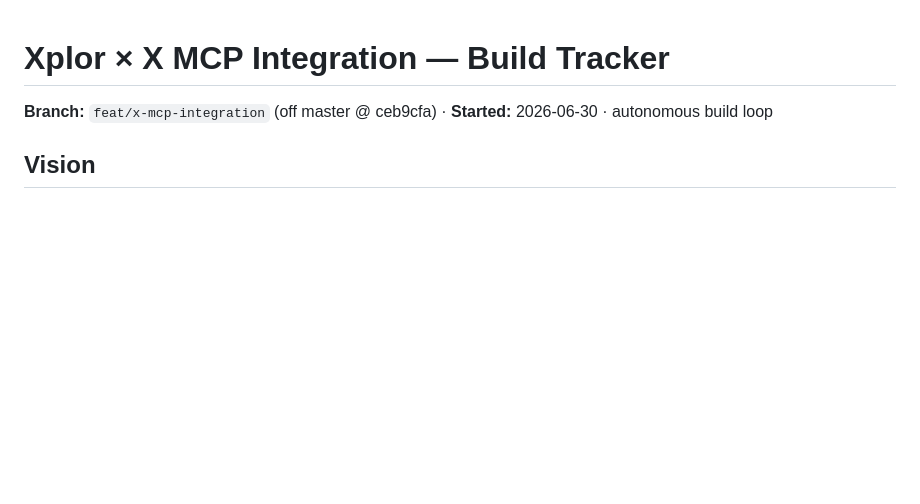
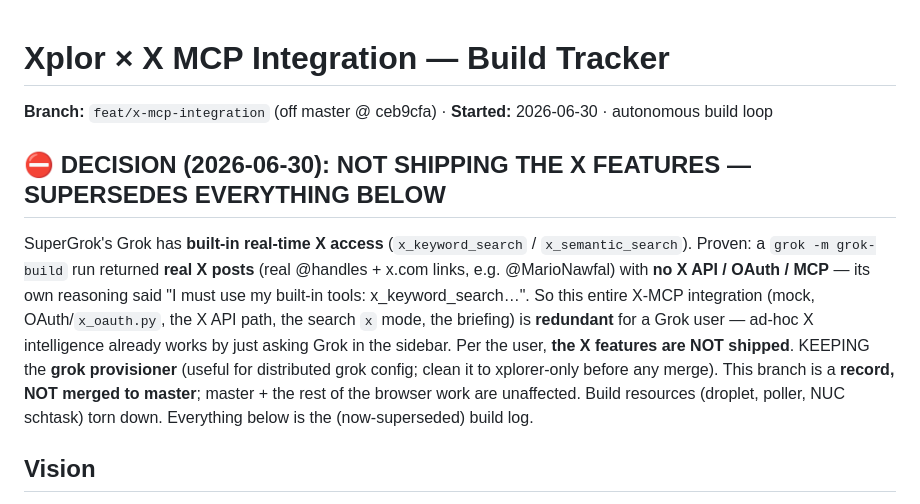
Before and after one commit to daniel-farina/xplorer, a Markdown page: X_MCP_FEATURES.md, the part around the change. Drawn GitHub-style; blank space fills up the shorter version.

Commit message:
x-mcp: STOP — not shipping; Grok has built-in X access (redundant)
SuperGrok's Grok exposes built-in x_keyword_search/x_semantic_search and returns
real X posts with no API/OAuth/MCP, so the whole X-MCP integration is redundant
(ad-hoc X via the Grok sidebar already works). Per the user, not shipping the X
features. Keeping the grok provisioner. Branch kept as a record, not merged to
master. Build resources torn down.

```diff
--- a/X_MCP_FEATURES.md
+++ b/X_MCP_FEATURES.md
@@ -1,6 +1,17 @@
 # Xplor × X MCP Integration — Build Tracker
 
 **Branch:** `feat/x-mcp-integration` (off master @ ceb9cfa) · **Started:** 2026-06-30 · autonomous build loop
+
+## ⛔ DECISION (2026-06-30): NOT SHIPPING THE X FEATURES — SUPERSEDES EVERYTHING BELOW
+SuperGrok's Grok has **built-in real-time X access** (`x_keyword_search` / `x_semantic_search`). Proven:
+a `grok -m grok-build` run returned **real X posts** (real @handles + x.com links, e.g. @MarioNawfal) with
+**no X API / OAuth / MCP** — its own reasoning said "I must use my built-in tools: x_keyword_search…".
+So this entire X-MCP integration (mock, OAuth/`x_oauth.py`, the X API path, the search `x` mode, the
+briefing) is **redundant** for a Grok user — ad-hoc X intelligence already works by just asking Grok in
+the sidebar. Per the user, **the X features are NOT shipped**. KEEPING the **grok provisioner** (useful for
+distributed grok config; clean it to xplorer-only before any merge). This branch is a **record, NOT merged
+to master**; master + the rest of the browser work are unaffected. Build resources (droplet, poller, NUC
+schtask) torn down. Everything below is the (now-superseded) build log.
 
 ## Vision
 Weave X's real-time social layer (X MCP: full-archive search, trends, news, the social graph,
```
